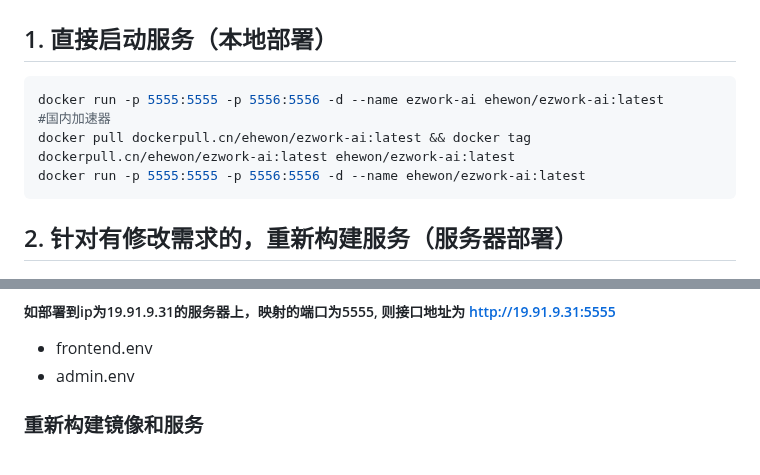
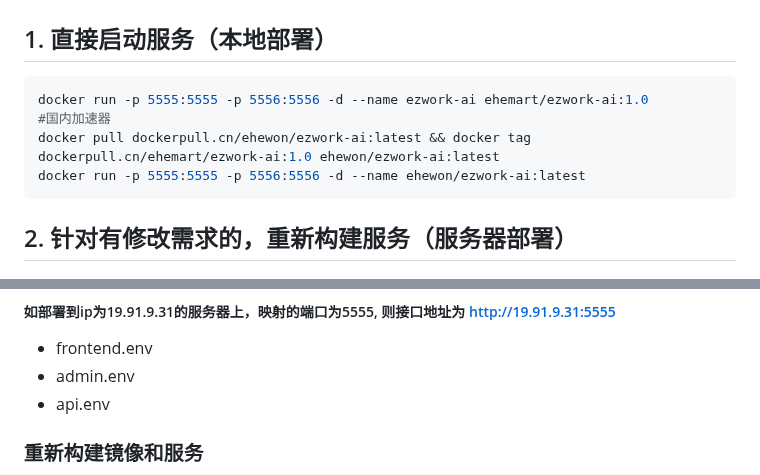
Before and after one commit to EHEWON/ezwork-ai-doc-translation, a Markdown page: README.md, 2 parts joined by grey strips. Rendered like a GitHub page.

````diff
--- a/README.md
+++ b/README.md
@@ -72,9 +72,9 @@
 ## 1. 直接启动服务（本地部署）
 
 ```bash
-docker run -p 5555:5555 -p 5556:5556 -d --name ezwork-ai ehewon/ezwork-ai:latest
+docker run -p 5555:5555 -p 5556:5556 -d --name ezwork-ai ehemart/ezwork-ai:1.0
 #国内加速器
-docker pull dockerpull.cn/ehewon/ezwork-ai:latest && docker tag dockerpull.cn/ehewon/ezwork-ai:latest ehewon/ezwork-ai:latest
+docker pull dockerpull.cn/ehewon/ezwork-ai:latest && docker tag dockerpull.cn/ehemart/ezwork-ai:1.0 ehewon/ezwork-ai:latest
 docker run -p 5555:5555 -p 5556:5556 -d --name ehewon/ezwork-ai:latest
 ```
 
@@ -105,6 +105,7 @@ cd ..
 ##### 如部署到ip为19.91.9.31的服务器上，映射的端口为5555, 则接口地址为 http://19.91.9.31:5555
 * frontend.env
 * admin.env
+* api.env
 
 ### 重新构建镜像和服务
 
````
